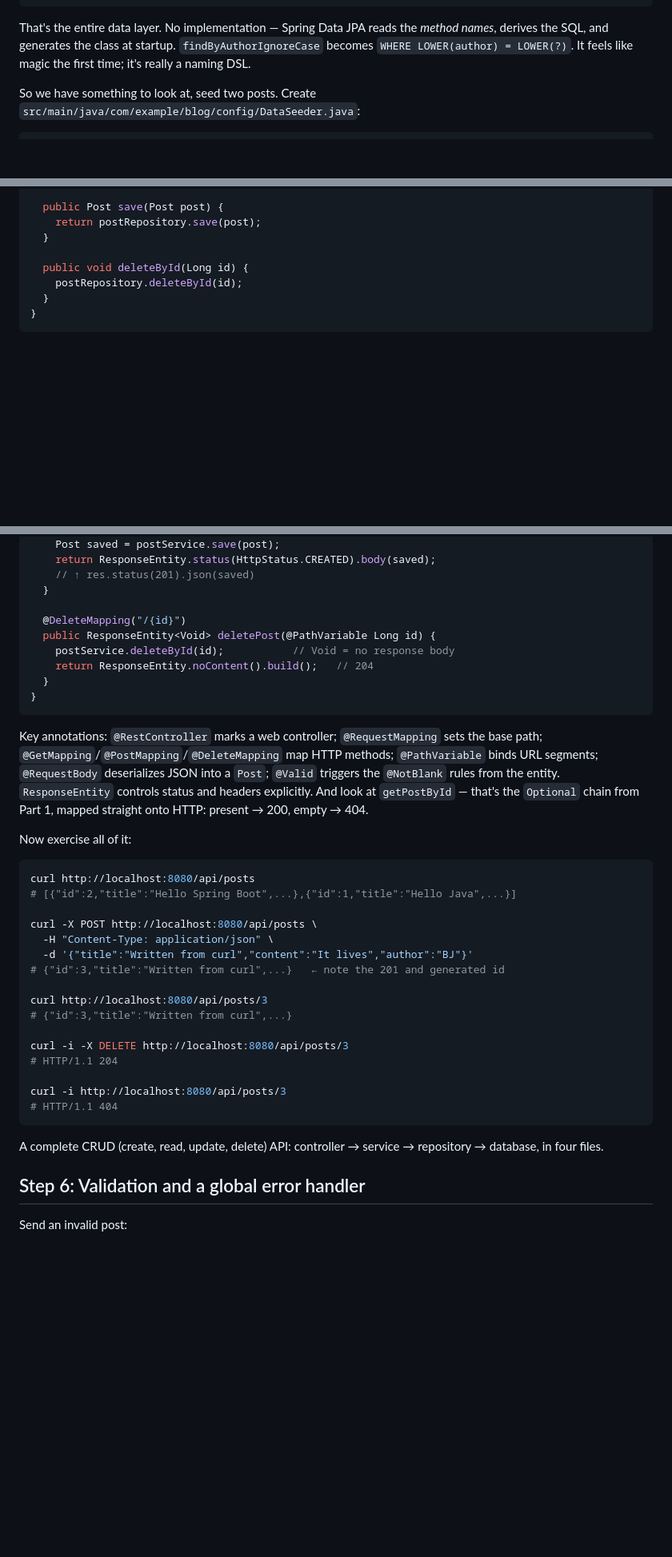
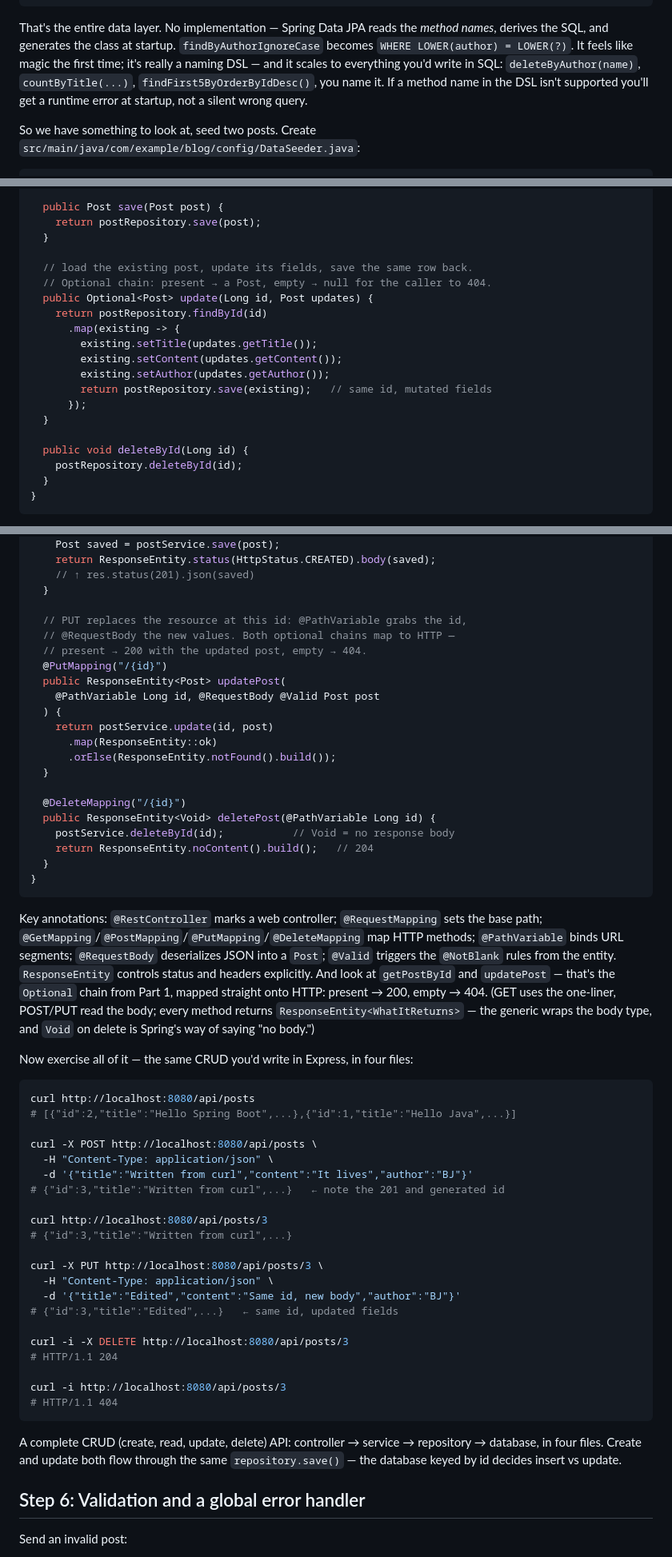
Before and after one commit to theamazingmrb/portfolio, a Markdown page: blogs/java-for-js-developers.md, 3 parts joined by grey strips. Shown at 80% size. GitHub-like rendering; blank space fills up the shorter version.

Commit message:
Enhance Java for JS guide: add PUT/update endpoint, static+public-class explanations, delete-404 handler, JPQL + Optional-style glosses

````diff
--- a/blogs/java-for-js-developers.md
+++ b/blogs/java-for-js-developers.md
@@ -1046,7 +1051,7 @@ public interface PostRepository extends JpaRepository<Post, Long> {
 }
 ```
 
-That's the entire data layer. No implementation — Spring Data JPA reads the *method names*, derives the SQL, and generates the class at startup. `findByAuthorIgnoreCase` becomes `WHERE LOWER(author) = LOWER(?)`. It feels like magic the first time; it's really a naming DSL.
+That's the entire data layer. No implementation — Spring Data JPA reads the *method names*, derives the SQL, and generates the class at startup. `findByAuthorIgnoreCase` becomes `WHERE LOWER(author) = LOWER(?)`. It feels like magic the first time; it's really a naming DSL — and it scales to everything you'd write in SQL: `deleteByAuthor(name)`, `countByTitle(...)`, `findFirst5ByOrderByIdDesc()`, you name it. If a method name in the DSL isn't supported you'll get a runtime error at startup, not a silent wrong query.
 
 So we have something to look at, seed two posts. Create `src/main/java/com/example/blog/config/DataSeeder.java`:
 
@@ -1127,6 +1132,18 @@ public class PostService {
     return postRepository.save(post);
   }
 
+  // load the existing post, update its fields, save the same row back.
+  // Optional chain: present → a Post, empty → null for the caller to 404.
+  public Optional<Post> update(Long id, Post updates) {
+    return postRepository.findById(id)
+      .map(existing -> {
+        existing.setTitle(updates.getTitle());
+        existing.setContent(updates.getContent());
+        existing.setAuthor(updates.getAuthor());
+        return postRepository.save(existing);   // same id, mutated fields
+      });
+  }
+
   public void deleteById(Long id) {
     postRepository.deleteById(id);
   }
@@ -1181,6 +1198,18 @@ public class PostController {
     // ↑ res.status(201).json(saved)
   }
 
+  // PUT replaces the resource at this id: @PathVariable grabs the id,
+  // @RequestBody the new values. Both optional chains map to HTTP —
+  // present → 200 with the updated post, empty → 404.
+  @PutMapping("/{id}")
+  public ResponseEntity<Post> updatePost(
+    @PathVariable Long id, @RequestBody @Valid Post post
+  ) {
+    return postService.update(id, post)
+      .map(ResponseEntity::ok)
+      .orElse(ResponseEntity.notFound().build());
+  }
+
   @DeleteMapping("/{id}")
   public ResponseEntity<Void> deletePost(@PathVariable Long id) {
     postService.deleteById(id);           // Void = no response body
@@ -1189,9 +1218,9 @@ public class PostController {
 }
 ```
 
-Key annotations: `@RestController` marks a web controller; `@RequestMapping` sets the base path; `@GetMapping`/`@PostMapping`/`@DeleteMapping` map HTTP methods; `@PathVariable` binds URL segments; `@RequestBody` deserializes JSON into a `Post`; `@Valid` triggers the `@NotBlank` rules from the entity. `ResponseEntity` controls status and headers explicitly. And look at `getPostById` — that's the `Optional` chain from Part 1, mapped straight onto HTTP: present → 200, empty → 404.
-
-Now exercise all of it:
+Key annotations: `@RestController` marks a web controller; `@RequestMapping` sets the base path; `@GetMapping`/`@PostMapping`/`@PutMapping`/`@DeleteMapping` map HTTP methods; `@PathVariable` binds URL segments; `@RequestBody` deserializes JSON into a `Post`; `@Valid` triggers the `@NotBlank` rules from the entity. `ResponseEntity` controls status and headers explicitly. And look at `getPostById` and `updatePost` — that's the `Optional` chain from Part 1, mapped straight onto HTTP: present → 200, empty → 404. (GET uses the one-liner, POST/PUT read the body; every method returns `ResponseEntity<WhatItReturns>` — the generic wraps the body type, and `Void` on delete is Spring's way of saying "no body.")
+
+Now exercise all of it — the same CRUD you'd write in Express, in four files:
 
 ```bash
 curl http://localhost:8080/api/posts
@@ -1205,6 +1234,11 @@ curl -X POST http://localhost:8080/api/posts \
 curl http://localhost:8080/api/posts/3
 # {"id":3,"title":"Written from curl",...}
 
+curl -X PUT http://localhost:8080/api/posts/3 \
+  -H "Content-Type: application/json" \
+  -d '{"title":"Edited","content":"Same id, new body","author":"BJ"}'
+# {"id":3,"title":"Edited",...}   ← same id, updated fields
+
 curl -i -X DELETE http://localhost:8080/api/posts/3
 # HTTP/1.1 204
 
@@ -1212,7 +1246,7 @@ curl -i http://localhost:8080/api/posts/3
 # HTTP/1.1 404
 ```
 
-A complete CRUD (create, read, update, delete) API: controller → service → repository → database, in four files.
+A complete CRUD (create, read, update, delete) API: controller → service → repository → database, in four files. Create and update both flow through the same `repository.save()` — the database keyed by id decides insert vs update.
 
 ## Step 6: Validation and a global error handler
 
````
Also changed, not shown: other parts of blogs/java-for-js-developers.md (+42 -8 lines).
